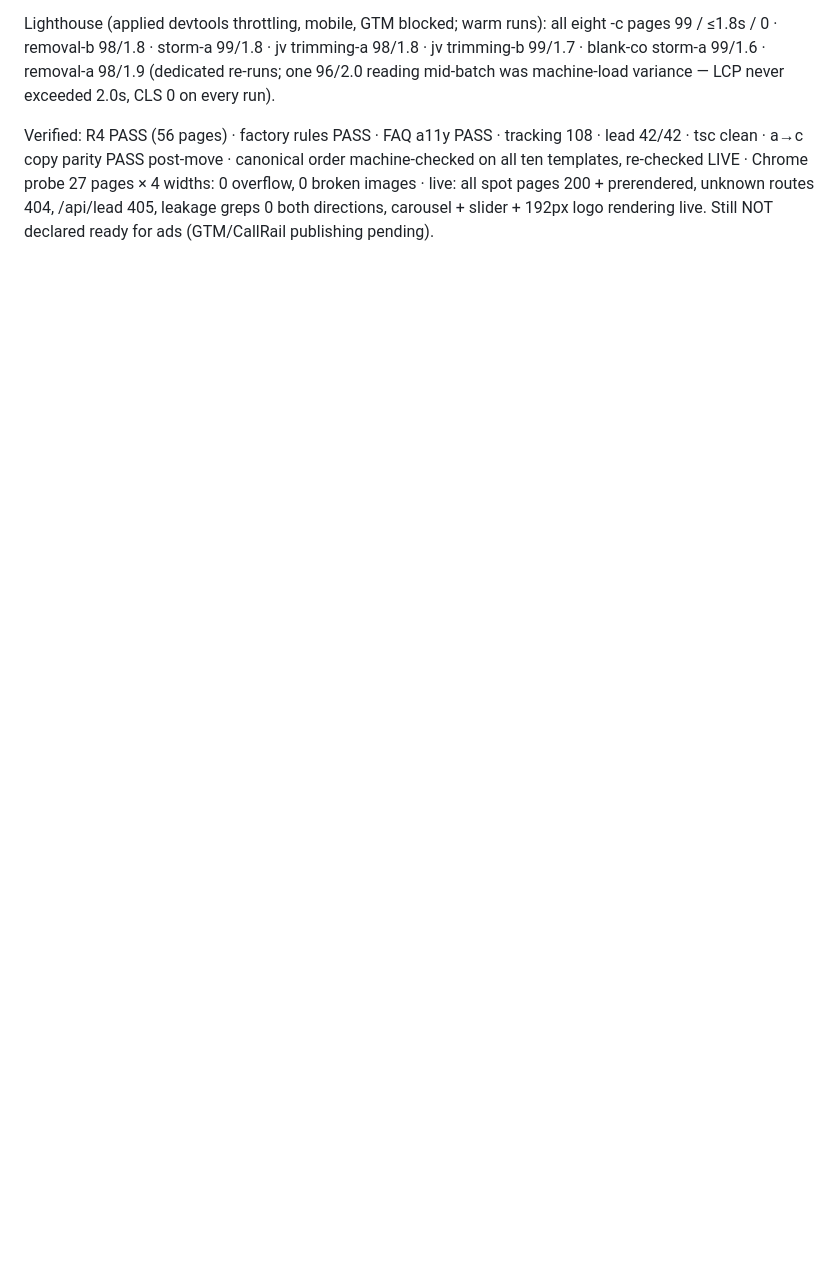
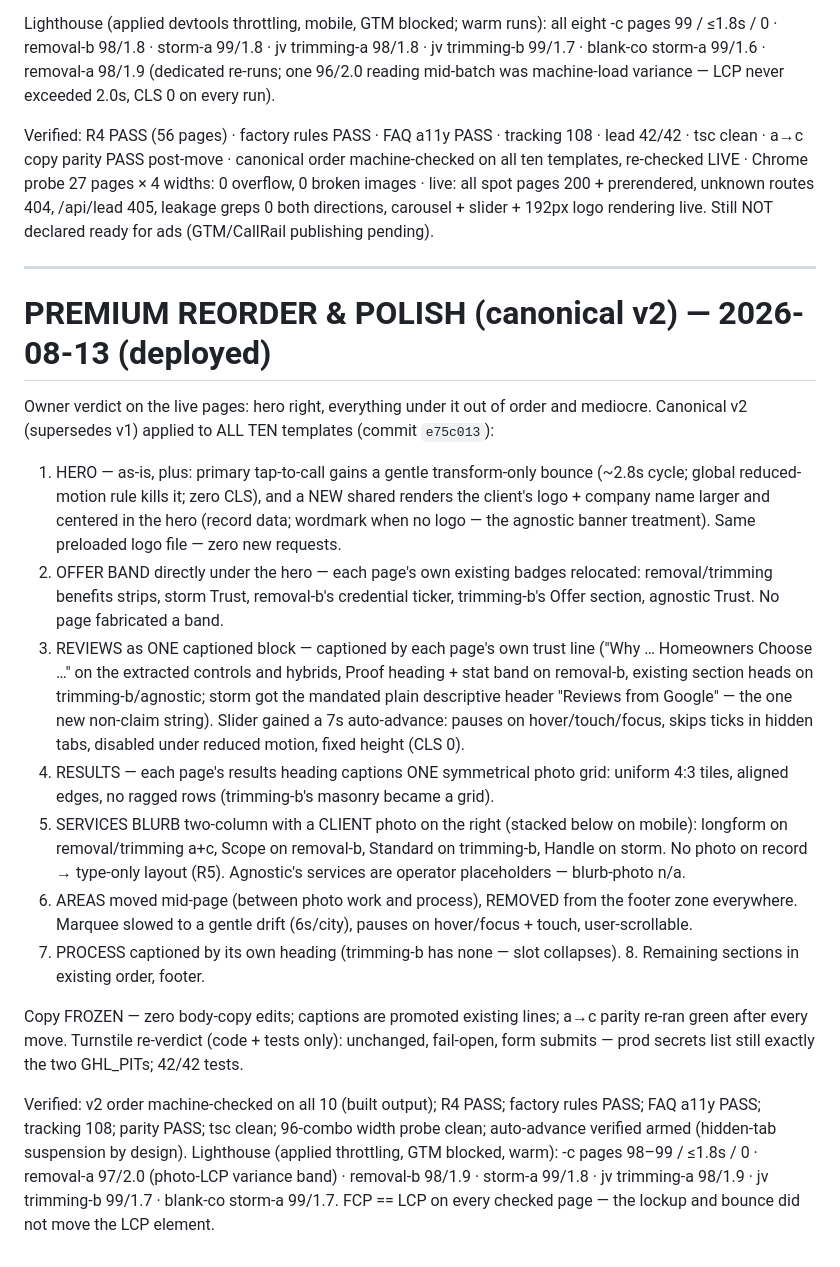
Before and after one commit to Sosa24369/-tree-template-factory-, a Markdown page: docs/BUILD-LOG.md, the part around the change. Drawn GitHub-style; blank space fills up the shorter version.

Commit message:
Canonical v2: BUILD-LOG entry
Co-Authored-By: Claude Fable 5 <noreply@anthropic.com>

```diff
--- a/docs/BUILD-LOG.md
+++ b/docs/BUILD-LOG.md
@@ -1175,3 +1175,54 @@ Chrome probe 27 pages × 4 widths: 0 overflow, 0 broken images · live: all
 spot pages 200 + prerendered, unknown routes 404, /api/lead 405, leakage
 greps 0 both directions, carousel + slider + 192px logo rendering live.
 Still NOT declared ready for ads (GTM/CallRail publishing pending).
+
+---
+
+# PREMIUM REORDER & POLISH (canonical v2) — 2026-08-13 (deployed)
+
+Owner verdict on the live pages: hero right, everything under it out of order
+and mediocre. Canonical v2 (supersedes v1) applied to ALL TEN templates
+(commit `e75c013`):
+
+1. HERO — as-is, plus: primary tap-to-call gains a gentle transform-only
+   bounce (~2.8s cycle; global reduced-motion rule kills it; zero CLS), and a
+   NEW shared <HeroBrand/> renders the client's logo + company name larger
+   and centered in the hero (record data; wordmark when no logo — the
+   agnostic banner treatment). Same preloaded logo file — zero new requests.
+2. OFFER BAND directly under the hero — each page's own existing badges
+   relocated: removal/trimming benefits strips, storm Trust, removal-b's
+   credential ticker, trimming-b's Offer section, agnostic Trust. No page
+   fabricated a band.
+3. REVIEWS as ONE captioned block — captioned by each page's own trust line
+   ("Why … Homeowners Choose …" on the extracted controls and hybrids,
+   Proof heading + stat band on removal-b, existing section heads on
+   trimming-b/agnostic; storm got the mandated plain descriptive header
+   "Reviews from Google" — the one new non-claim string). Slider gained a 7s
+   auto-advance: pauses on hover/touch/focus, skips ticks in hidden tabs,
+   disabled under reduced motion, fixed height (CLS 0).
+4. RESULTS — each page's results heading captions ONE symmetrical photo
+   grid: uniform 4:3 tiles, aligned edges, no ragged rows (trimming-b's
+   masonry became a grid).
+5. SERVICES BLURB two-column with a CLIENT photo on the right (stacked below
+   on mobile): longform on removal/trimming a+c, Scope on removal-b, Standard
+   on trimming-b, Handle on storm. No photo on record → type-only layout
+   (R5). Agnostic's services are operator placeholders — blurb-photo n/a.
+6. AREAS moved mid-page (between photo work and process), REMOVED from the
+   footer zone everywhere. Marquee slowed to a gentle drift (6s/city),
+   pauses on hover/focus + touch, user-scrollable.
+7. PROCESS captioned by its own heading (trimming-b has none — slot
+   collapses). 8. Remaining sections in existing order, footer.
+
+Copy FROZEN — zero body-copy edits; captions are promoted existing lines;
+a→c parity re-ran green after every move. Turnstile re-verdict (code +
+tests only): unchanged, fail-open, form submits — prod secrets list still
+exactly the two GHL_PITs; 42/42 tests.
+
+Verified: v2 order machine-checked on all 10 (built output); R4 PASS;
+factory rules PASS; FAQ a11y PASS; tracking 108; parity PASS; tsc clean;
+96-combo width probe clean; auto-advance verified armed (hidden-tab
+suspension by design). Lighthouse (applied throttling, GTM blocked, warm):
+-c pages 98–99 / ≤1.8s / 0 · removal-a 97/2.0 (photo-LCP variance band) ·
+removal-b 98/1.9 · storm-a 99/1.8 · jv trimming-a 98/1.9 · jv trimming-b
+99/1.7 · blank-co storm-a 99/1.7. FCP == LCP on every checked page — the
+lockup and bounce did not move the LCP element.
```
